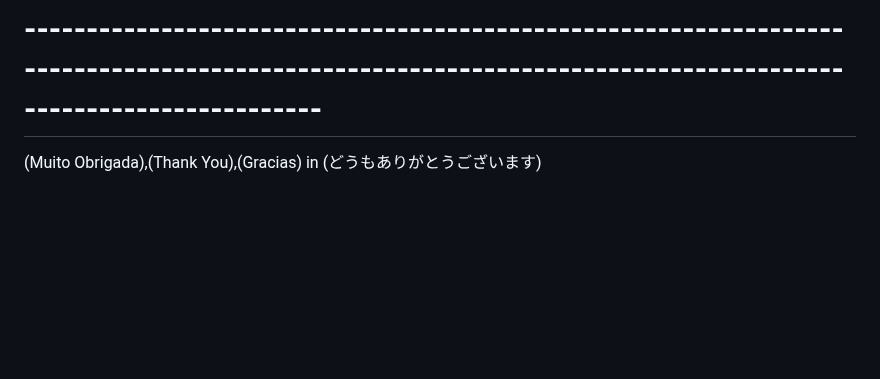
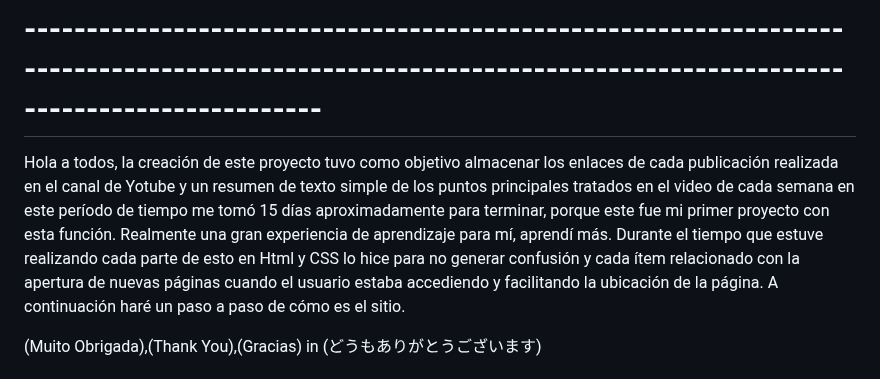
Before and after one commit to TassianaMilka/Html-and-Css_website, a Markdown page: README.md, the part around the change. GitHub-like rendering; blank space fills up the shorter version.

```diff
--- a/README.md
+++ b/README.md
@@ -135,6 +135,13 @@ Hello everyone, the creation of this project aimed to store the links of each pu
 
 # ------------------------------------------------------------------------------------------------------------------------------------------------------------
 
+
+
+Hola a todos, la creación de este proyecto tuvo como objetivo almacenar los enlaces de cada publicación realizada en el canal de Yotube y un resumen de texto simple de los puntos principales tratados en el video de cada semana en este período de tiempo me tomó 15 días aproximadamente para terminar, porque este fue mi primer proyecto con esta función. Realmente una gran experiencia de aprendizaje para mí, aprendí más. Durante el tiempo que estuve realizando cada parte de esto en Html y CSS lo hice para no generar confusión y cada ítem relacionado con la apertura de nuevas páginas cuando el usuario estaba accediendo y facilitando la ubicación de la página. A continuación haré un paso a paso de cómo es el sitio.
+
+
+
+
 (Muito Obrigada),(Thank You),(Gracias) in (どうもありがとうございます)
 
 # https://github.com/TassianaMilka/Html-is-Css/wiki
```
